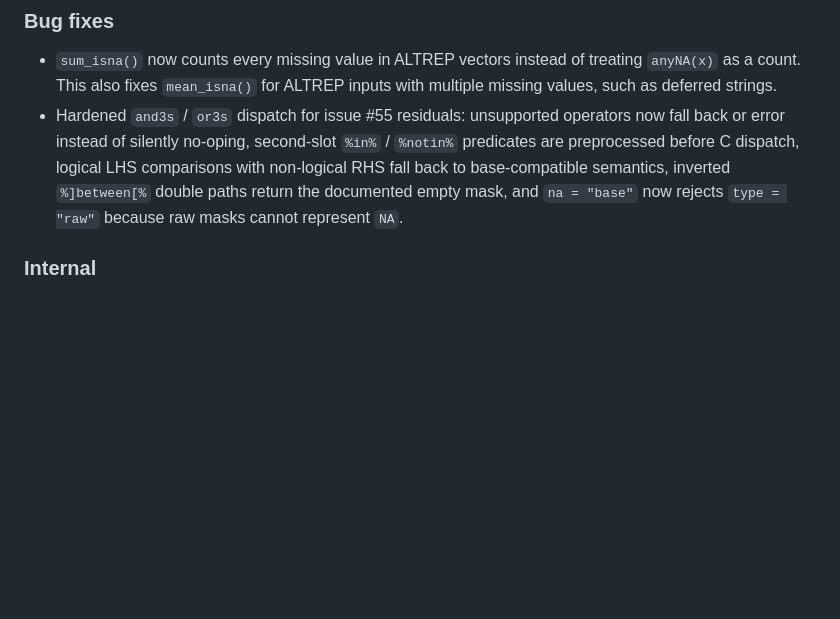
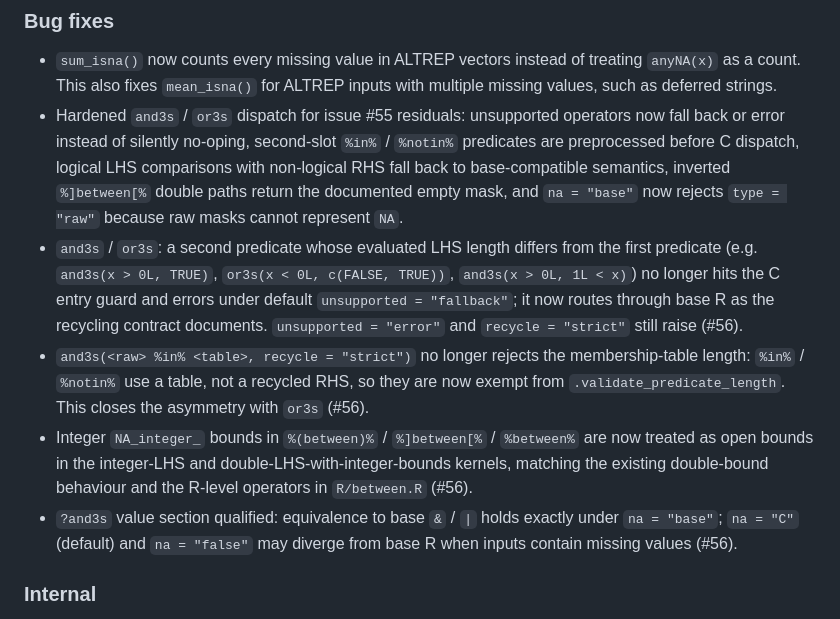
Before and after one commit to HughParsonage/hutilscpp, a Markdown page: NEWS.md, the part around the change. Rendered like a GitHub page; blank space fills up the shorter version.

Commit message:
NEWS: document the four #56 fixes
Length-mismatched second predicate fallback, %in% strict exemption,
integer NA between bounds, and value-section qualification.

```diff
--- a/NEWS.md
+++ b/NEWS.md
@@ -38,6 +38,25 @@
   semantics, inverted `%]between[%` double paths return the documented empty
   mask, and `na = "base"` now rejects `type = "raw"` because raw masks cannot
   represent `NA`.
+- `and3s` / `or3s`: a second predicate whose evaluated LHS length differs
+  from the first predicate (e.g. `and3s(x > 0L, TRUE)`,
+  `or3s(x < 0L, c(FALSE, TRUE))`, `and3s(x > 0L, 1L < x)`) no longer
+  hits the C entry guard and errors under default
+  `unsupported = "fallback"`; it now routes through base R as the
+  recycling contract documents. `unsupported = "error"` and
+  `recycle = "strict"` still raise (#56).
+- `and3s(<raw> %in% <table>, recycle = "strict")` no longer rejects the
+  membership-table length: `%in%` / `%notin%` use a table, not a recycled
+  RHS, so they are now exempt from `.validate_predicate_length`. This
+  closes the asymmetry with `or3s` (#56).
+- Integer `NA_integer_` bounds in `%(between)%` / `%]between[%` /
+  `%between%` are now treated as open bounds in the integer-LHS and
+  double-LHS-with-integer-bounds kernels, matching the existing
+  double-bound behaviour and the R-level operators in `R/between.R`
+  (#56).
+- `?and3s` value section qualified: equivalence to base `&` / `|` holds
+  exactly under `na = "base"`; `na = "C"` (default) and `na = "false"`
+  may diverge from base R when inputs contain missing values (#56).
 
 ### Internal
 
```
